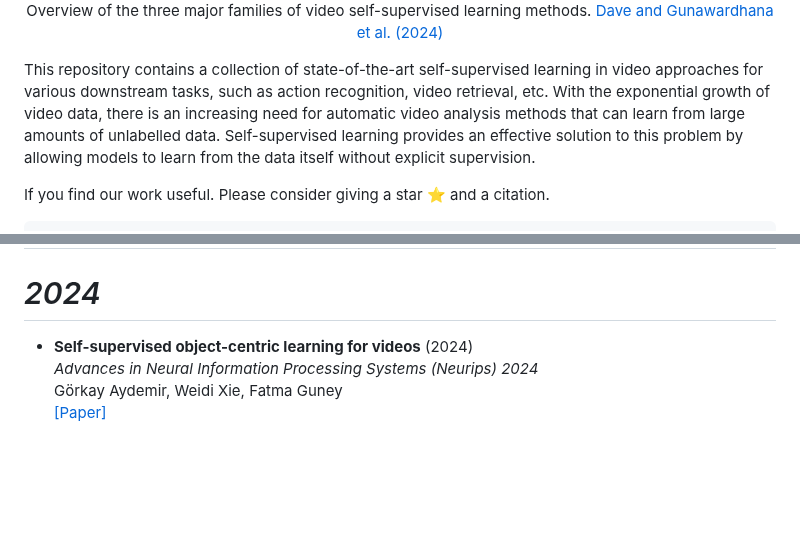
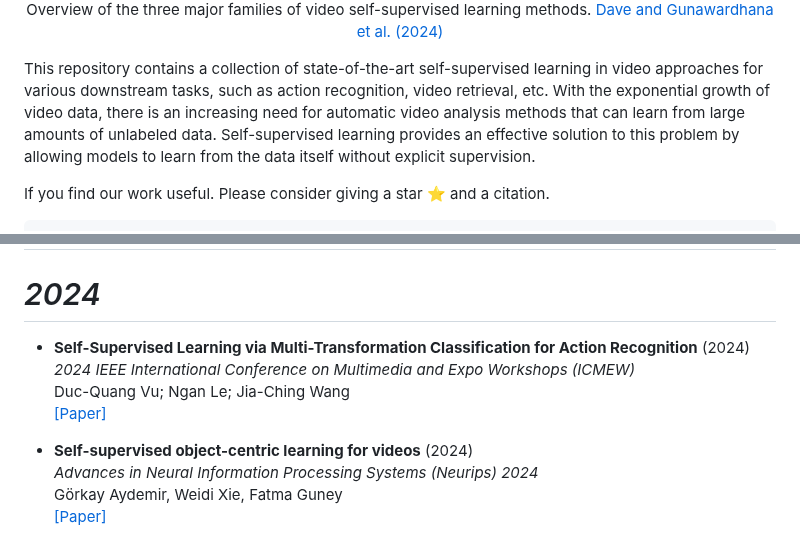
Before and after one commit to Malitha123/awesome-video-self-supervised-learning, a Markdown page: README.md, 2 parts joined by grey strips. GitHub-like rendering; blank space fills up the shorter version.

````diff
--- a/README.md
+++ b/README.md
@@ -14,7 +14,7 @@ This repository is originating from our survey paper "**[Unifying Video Self-Sup
 </div>
 
 
-This repository contains a collection of state-of-the-art self-supervised learning in video approaches for various downstream tasks, such as action recognition, video retrieval, etc. With the exponential growth of video data, there is an increasing need for automatic video analysis methods that can learn from large amounts of unlabelled data. Self-supervised learning provides an effective solution to this problem by allowing models to learn from the data itself without explicit supervision.
+This repository contains a collection of state-of-the-art self-supervised learning in video approaches for various downstream tasks, such as action recognition, video retrieval, etc. With the exponential growth of video data, there is an increasing need for automatic video analysis methods that can learn from large amounts of unlabeled data. Self-supervised learning provides an effective solution to this problem by allowing models to learn from the data itself without explicit supervision.
 
 If you find our work useful. Please consider giving a star :star: and a citation.
 ```bibtex
@@ -136,6 +136,12 @@ Fida Mohammad Thoker, Hazel Doughty, Piyush Bagad, Cees Snoek <br>
 
 # *2024*
 
+- **Self-Supervised Learning via Multi-Transformation Classification for Action Recognition** (2024)<br>
+*2024 IEEE International Conference on Multimedia and Expo Workshops (ICMEW)* <br>
+Duc-Quang Vu; Ngan Le; Jia-Ching Wang <br>
+[[Paper]](https://proceedings.neurips.cc/paper_files/paper/2023/file/67b0e7c7c2a5780aeefe3b79caac106e-Paper-Conference.pdf)
+
+
 - **Self-supervised object-centric learning for videos** (2024)<br>
 *Advances in Neural Information Processing Systems (Neurips) 2024* <br>
 Görkay Aydemir, Weidi Xie, Fatma Guney <br>
````
